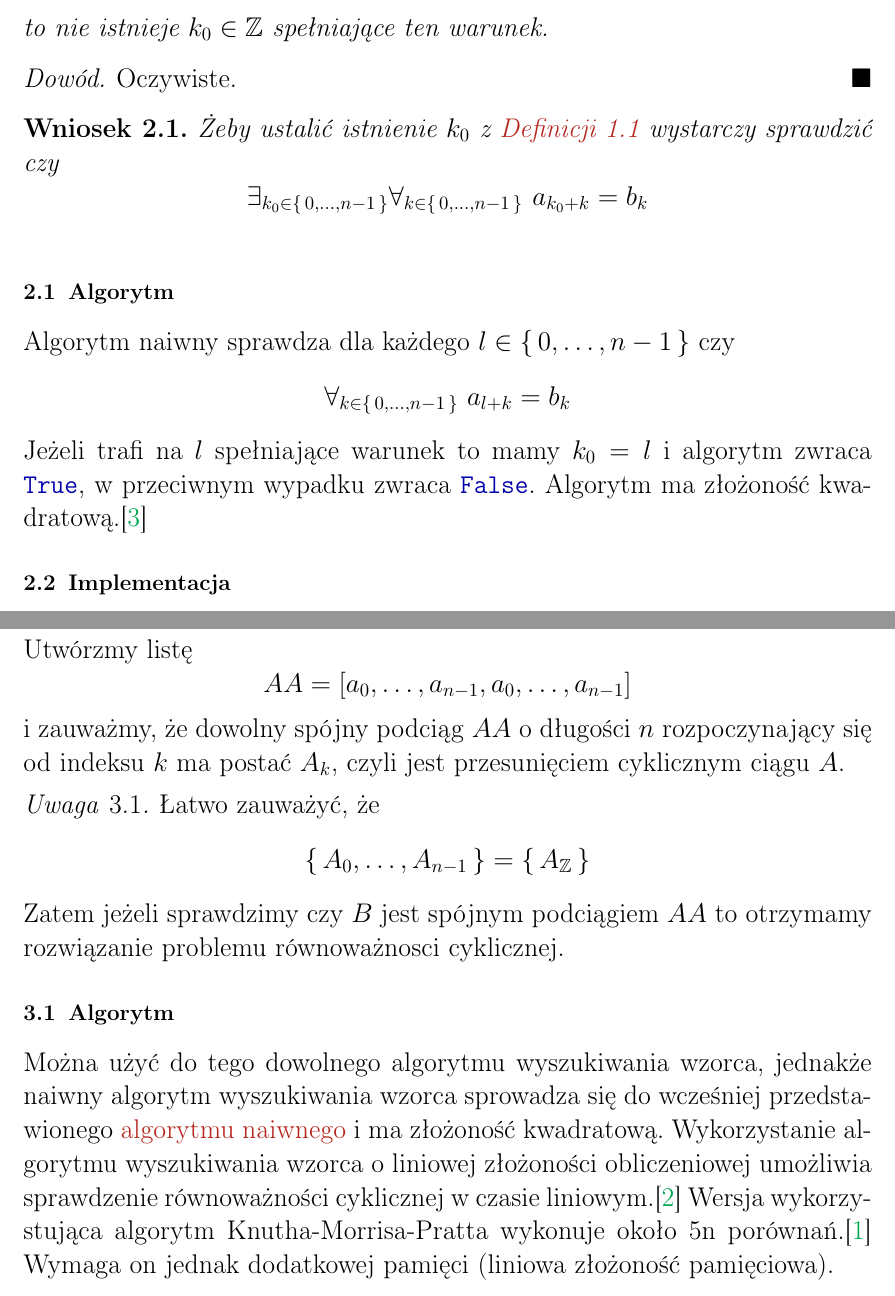
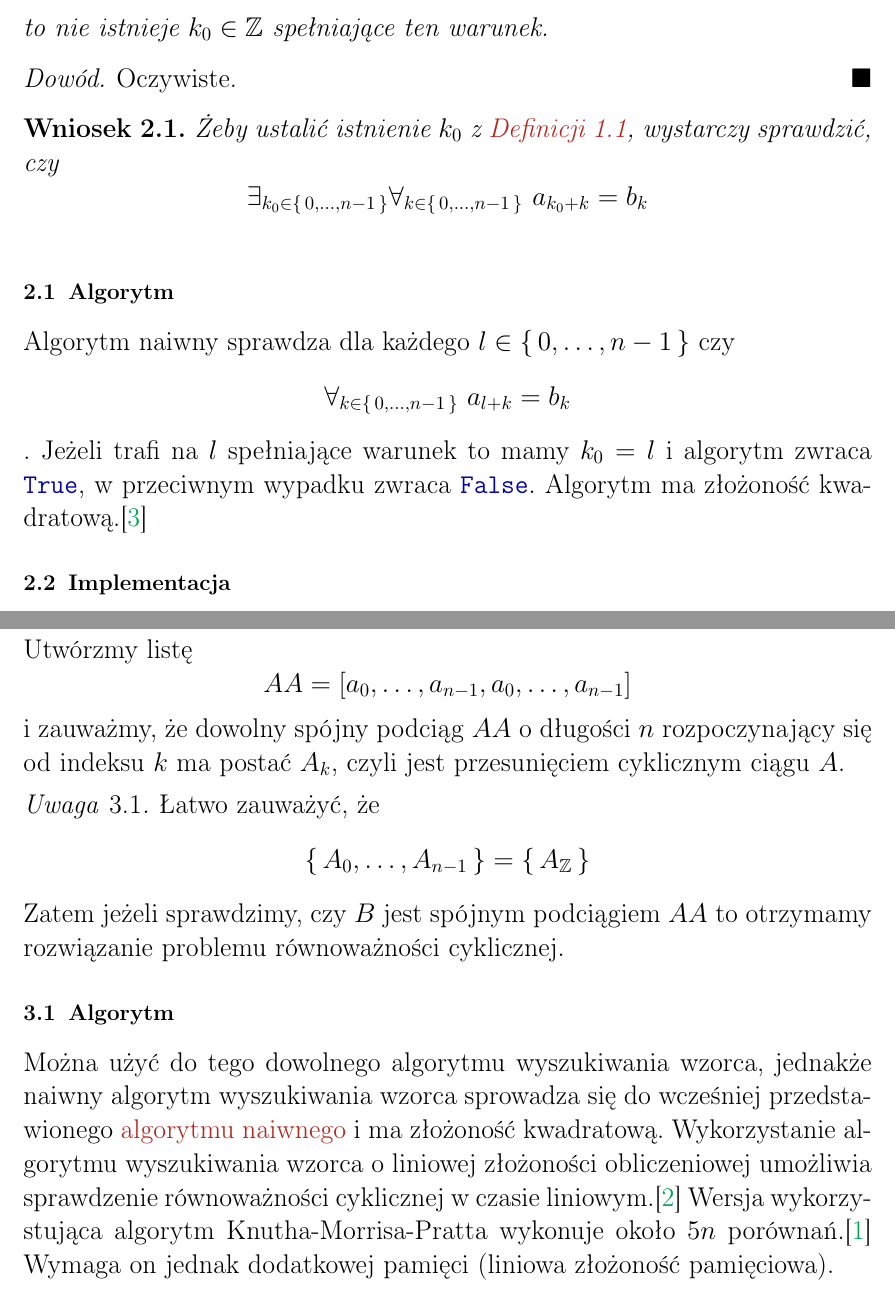
Before and after one commit to mikolajjuda/rownowaznosc-cykliczna-referat, a LaTeX paper (referat/rownowaznosc_cykliczna_referat.tex): two parts of pages 3 and 4 of 12, joined at a grey line, cut so that both start at the same text. Compiled offline with pdfLaTeX.

Commit message:
spelling

```diff
--- a/referat/rownowaznosc_cykliczna_referat.tex
+++ b/referat/rownowaznosc_cykliczna_referat.tex
@@ -154,15 +154,15 @@ można łatwo zauważyć, że
 	\label{cor:less_k0_values_to_check}
 	Żeby ustalić istnienie \(k_0\) z
 	\hyperref[def:cyclic_equivalence_1]
-	{Definicji \ref*{def:cyclic_equivalence_1}}
-	wystarczy sprawdzić czy
+	{Definicji \ref*{def:cyclic_equivalence_1}},
+	wystarczy sprawdzić, czy
 	\[\exists_{k_0\in\set{0,\dots,n-1}}
 		\forall_{k\in\set{0,\dots,n-1}}\ a_{k_0+k}=b_k\]
 \end{less_k0_values_to_check}
 \vskip 2em
 \subsection{Algorytm}
 Algorytm naiwny sprawdza dla każdego \(l\in\set{0,\dots,n-1}\)
-czy \[\forall_{k\in\set{0,\dots,n-1}}\ a_{l+k}=b_k\]
+czy \[\forall_{k\in\set{0,\dots,n-1}}\ a_{l+k}=b_k\].
 Jeżeli trafi na \(l\) spełniające warunek
 to mamy \(k_0=l\)
 i algorytm zwraca \mintinline{python3}|True|,
@@ -182,8 +182,8 @@ czyli jest przesunięciem cyklicznym ciągu \(A\).
 	\[\set{A_0,\dots,A_{n-1}}=
 		\set{A_\mathbb{Z}}\]
 \end{A_i_B_j_all_rotations}
-Zatem jeżeli sprawdzimy czy \(B\) jest spójnym podciągiem \(AA\)
-to otrzymamy rozwiązanie problemu równoważnosci cyklicznej.
+Zatem jeżeli sprawdzimy, czy \(B\) jest spójnym podciągiem \(AA\)
+to otrzymamy rozwiązanie problemu równoważności cyklicznej.
 \subsection{Algorytm}
 Można użyć do tego dowolnego algorytmu wyszukiwania wzorca,
 jednakże naiwny algorytm wyszukiwania wzorca sprowadza się do
@@ -195,7 +195,7 @@ o liniowej złożoności obliczeniowej
 umożliwia sprawdzenie równoważności cyklicznej
 w czasie liniowym.\cite{alg}
 Wersja wykorzystująca algorytm Knutha-Morrisa-Pratta
-wykonuje około 5n porównań.\cite{shiloach1979}
+wykonuje około \(5n\) porównań.\cite{shiloach1979}
 Wymaga on jednak dodatkowej pamięci (liniowa złożoność pamięciowa).
 \pagebreak
 \subsection[Implementacja]{Implementacja\footnote{
```
Also changed, not shown: referat/rownowaznosc_cykliczna_referat.pdf, referat/rownowaznosc_cykliczna_referat.tex (12 more changed lines).
